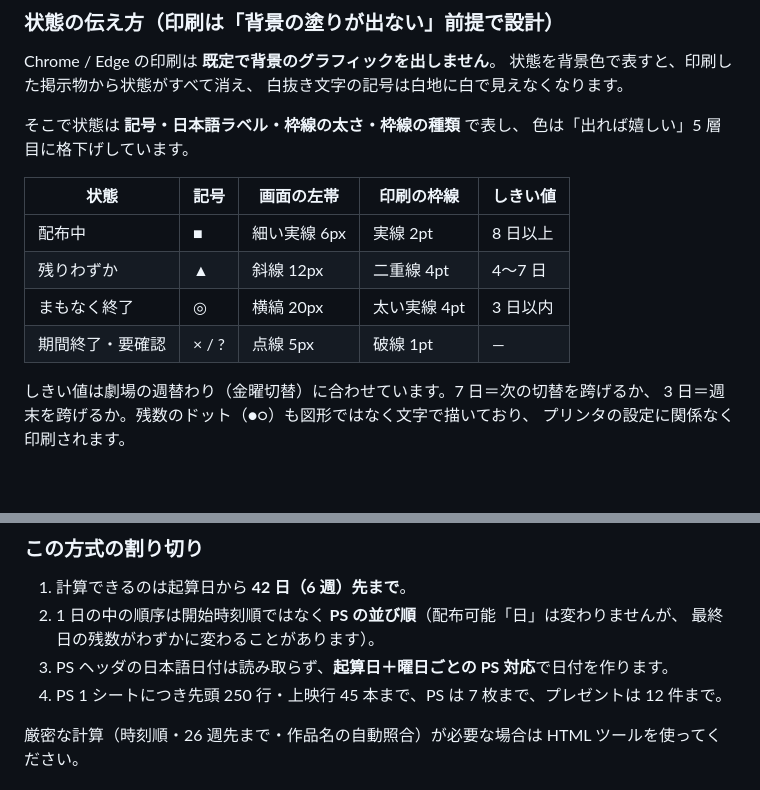
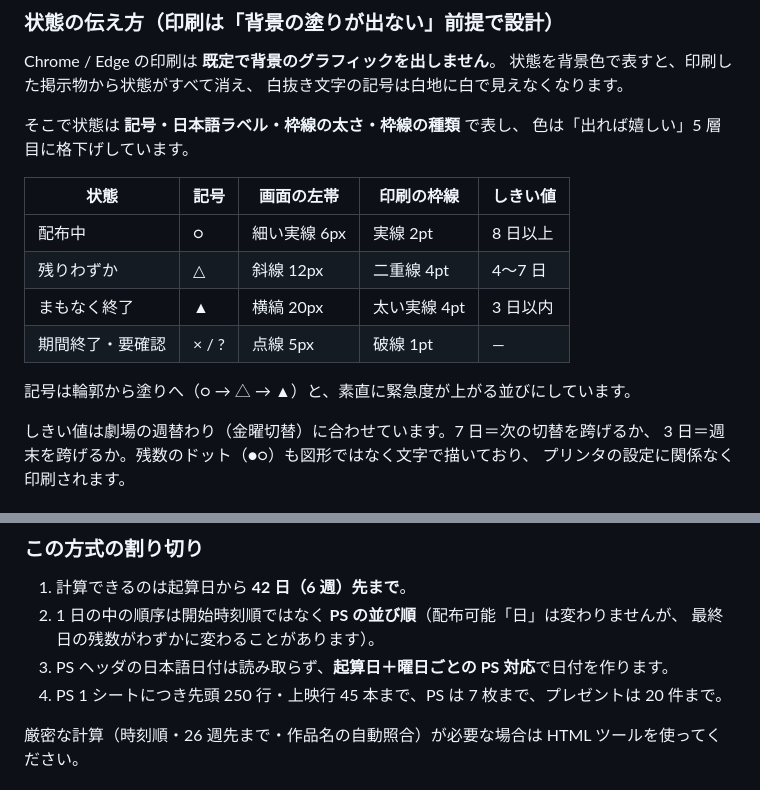
Before and after one commit to haruhisasasagawa/test, a Markdown page: present-calculator/README.md, 2 parts joined by grey strips. GitHub-like rendering; blank space fills up the shorter version.

Commit message:
READMEの記号表と上限件数を最新の実装に合わせる
記号を ○△▲× に変更した件と、プレゼント枠を20件に増やした件が
READMEに反映されていなかった。

Co-Authored-By: Claude Opus 5 <noreply@anthropic.com>
Claude-Session: https://claude.ai/code/session_01NM1JwsBVNguTCSXLeHgu42

```diff
--- a/present-calculator/README.md
+++ b/present-calculator/README.md
@@ -56,10 +56,12 @@ Chrome / Edge の印刷は **既定で背景のグラフィックを出しませ
 
 | 状態 | 記号 | 画面の左帯 | 印刷の枠線 | しきい値 |
 | --- | --- | --- | --- | --- |
-| 配布中 | ■ | 細い実線 6px | 実線 2pt | 8 日以上 |
-| 残りわずか | ▲ | 斜線 12px | 二重線 4pt | 4〜7 日 |
-| まもなく終了 | ◎ | 横縞 20px | 太い実線 4pt | 3 日以内 |
+| 配布中 | ○ | 細い実線 6px | 実線 2pt | 8 日以上 |
+| 残りわずか | △ | 斜線 12px | 二重線 4pt | 4〜7 日 |
+| まもなく終了 | ▲ | 横縞 20px | 太い実線 4pt | 3 日以内 |
 | 期間終了・要確認 | × / ? | 点線 5px | 破線 1pt | — |
+
+記号は輪郭から塗りへ（○ → △ → ▲）と、素直に緊急度が上がる並びにしています。
 
 しきい値は劇場の週替わり（金曜切替）に合わせています。7 日＝次の切替を跨げるか、
 3 日＝週末を跨げるか。残数のドット（●○）も図形ではなく文字で描いており、
@@ -211,7 +213,7 @@ PS は週によってシート数が変わります（1 枚〜7 枚）。使う
 2. 1 日の中の順序は開始時刻順ではなく **PS の並び順**（配布可能「日」は変わりませんが、
    最終日の残数がわずかに変わることがあります）。
 3. PS ヘッダの日本語日付は読み取らず、**起算日＋曜日ごとの PS 対応**で日付を作ります。
-4. PS 1 シートにつき先頭 250 行・上映行 45 本まで、PS は 7 枚まで、プレゼントは 12 件まで。
+4. PS 1 シートにつき先頭 250 行・上映行 45 本まで、PS は 7 枚まで、プレゼントは 20 件まで。
 
 厳密な計算（時刻順・26 週先まで・作品名の自動照合）が必要な場合は HTML ツールを使ってください。
 
```
